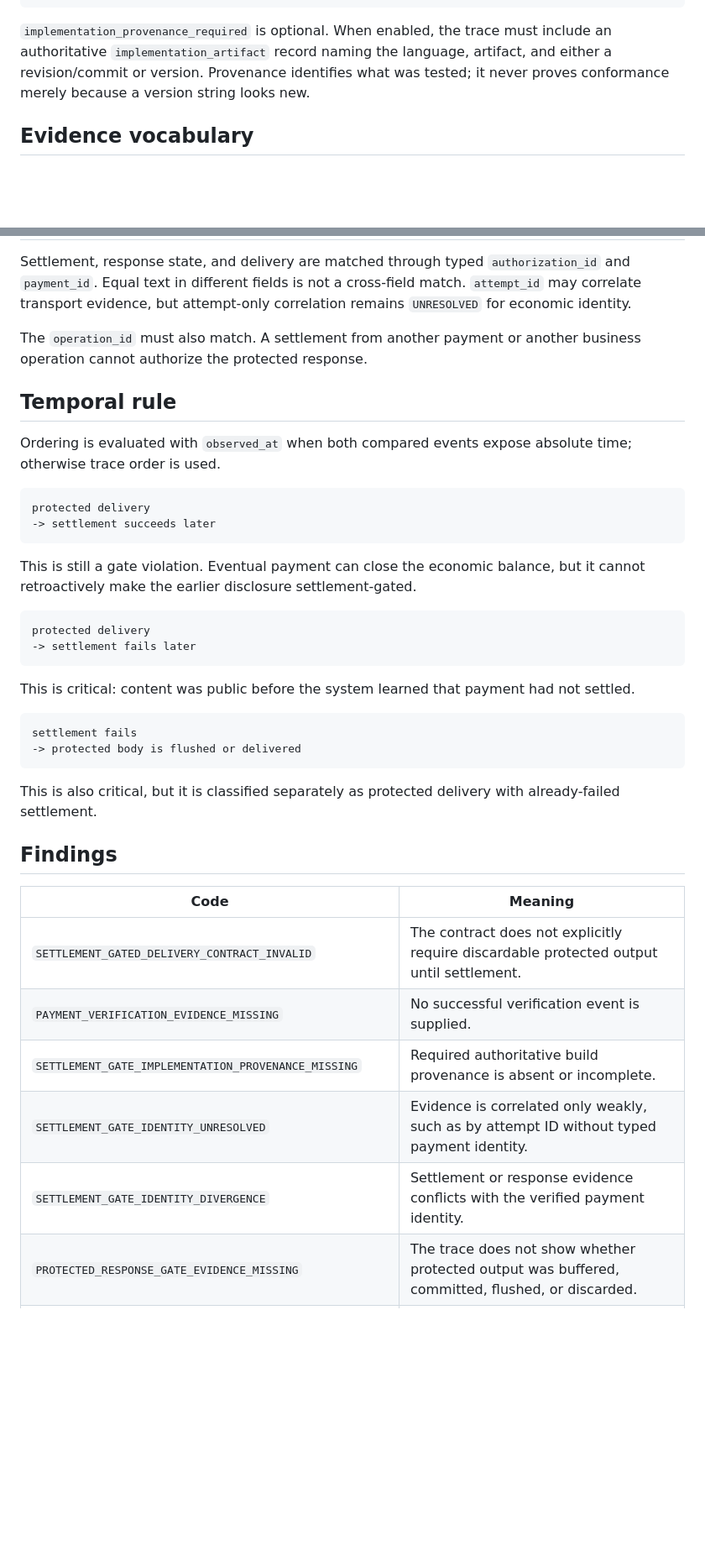
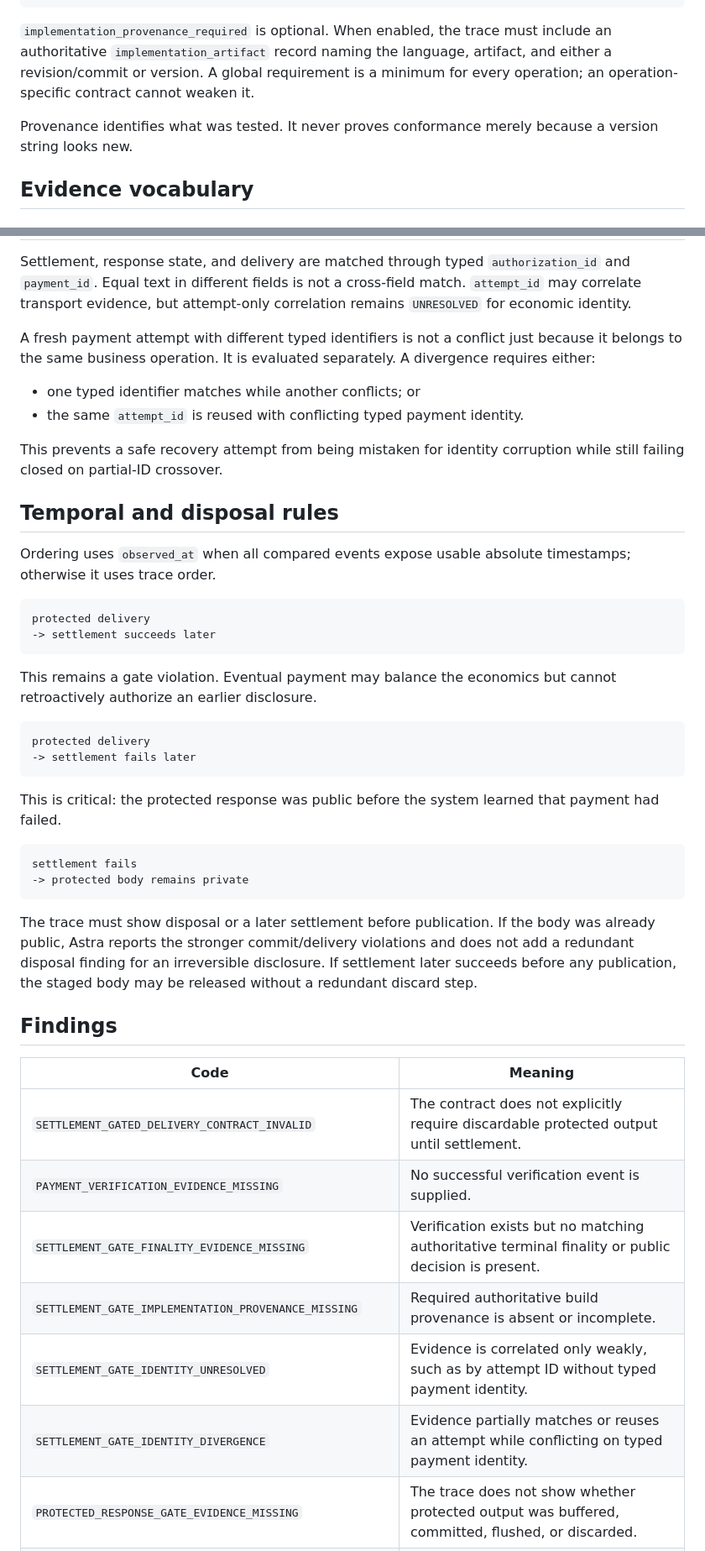
Before and after one commit to safal207/safal207-AgentProof-AI, a Markdown page: docs/astra-settlement-gated-delivery.md, 2 parts joined by grey strips. Shown at 84% size. GitHub-like rendering; blank space fills up the shorter version.

````diff
--- a/docs/astra-settlement-gated-delivery.md
+++ b/docs/astra-settlement-gated-delivery.md
@@ -87,8 +87,11 @@ verify accepted
 
 `implementation_provenance_required` is optional. When enabled, the trace must
 include an authoritative `implementation_artifact` record naming the language,
-artifact, and either a revision/commit or version. Provenance identifies what was
-tested; it never proves conformance merely because a version string looks new.
+artifact, and either a revision/commit or version. A global requirement is a
+minimum for every operation; an operation-specific contract cannot weaken it.
+
+Provenance identifies what was tested. It never proves conformance merely
+because a version string looks new.
 
 ## Evidence vocabulary
 
@@ -199,37 +184,47 @@ Settlement, response state, and delivery are matched through typed
 cross-field match. `attempt_id` may correlate transport evidence, but
 attempt-only correlation remains `UNRESOLVED` for economic identity.
 
-The `operation_id` must also match. A settlement from another payment or another
-business operation cannot authorize the protected response.
+A fresh payment attempt with different typed identifiers is not a conflict just
+because it belongs to the same business operation. It is evaluated separately.
+A divergence requires either:
 
-## Temporal rule
+- one typed identifier matches while another conflicts; or
+- the same `attempt_id` is reused with conflicting typed payment identity.
 
-Ordering is evaluated with `observed_at` when both compared events expose
-absolute time; otherwise trace order is used.
+This prevents a safe recovery attempt from being mistaken for identity
+corruption while still failing closed on partial-ID crossover.
+
+## Temporal and disposal rules
+
+Ordering uses `observed_at` when all compared events expose usable absolute
+timestamps; otherwise it uses trace order.
 
 ```text
 protected delivery
 -> settlement succeeds later
 ```
 
-This is still a gate violation. Eventual payment can close the economic balance,
-but it cannot retroactively make the earlier disclosure settlement-gated.
+This remains a gate violation. Eventual payment may balance the economics but
+cannot retroactively authorize an earlier disclosure.
 
 ```text
 protected delivery
 -> settlement fails later
 ```
 
-This is critical: content was public before the system learned that payment had
-not settled.
+This is critical: the protected response was public before the system learned
+that payment had failed.
 
 ```text
 settlement fails
--> protected body is flushed or delivered
+-> protected body remains private
 ```
 
-This is also critical, but it is classified separately as protected delivery
-with already-failed settlement.
+The trace must show disposal or a later settlement before publication. If the
+body was already public, Astra reports the stronger commit/delivery violations
+and does not add a redundant disposal finding for an irreversible disclosure.
+If settlement later succeeds before any publication, the staged body may be
+released without a redundant discard step.
 
 ## Findings
 
@@ -237,9 +232,10 @@ with already-failed settlement.
 |---|---|
 | `SETTLEMENT_GATED_DELIVERY_CONTRACT_INVALID` | The contract does not explicitly require discardable protected output until settlement. |
 | `PAYMENT_VERIFICATION_EVIDENCE_MISSING` | No successful verification event is supplied. |
+| `SETTLEMENT_GATE_FINALITY_EVIDENCE_MISSING` | Verification exists but no matching authoritative terminal finality or public decision is present. |
 | `SETTLEMENT_GATE_IMPLEMENTATION_PROVENANCE_MISSING` | Required authoritative build provenance is absent or incomplete. |
 | `SETTLEMENT_GATE_IDENTITY_UNRESOLVED` | Evidence is correlated only weakly, such as by attempt ID without typed payment identity. |
-| `SETTLEMENT_GATE_IDENTITY_DIVERGENCE` | Settlement or response evidence conflicts with the verified payment identity. |
+| `SETTLEMENT_GATE_IDENTITY_DIVERGENCE` | Evidence partially matches or reuses an attempt while conflicting on typed payment identity. |
 | `PROTECTED_RESPONSE_GATE_EVIDENCE_MISSING` | The trace does not show whether protected output was buffered, committed, flushed, or discarded. |
 | `PROTECTED_RESPONSE_COMMITTED_BEFORE_SETTLEMENT` | Protected output was committed or flushed before authoritative settlement success. |
 | `PROTECTED_DELIVERY_PRECEDES_SETTLEMENT` | The protected business outcome reached the client before settlement success. |
````
Also changed, not shown: other parts of docs/astra-settlement-gated-delivery.md (+31 -43 lines).
